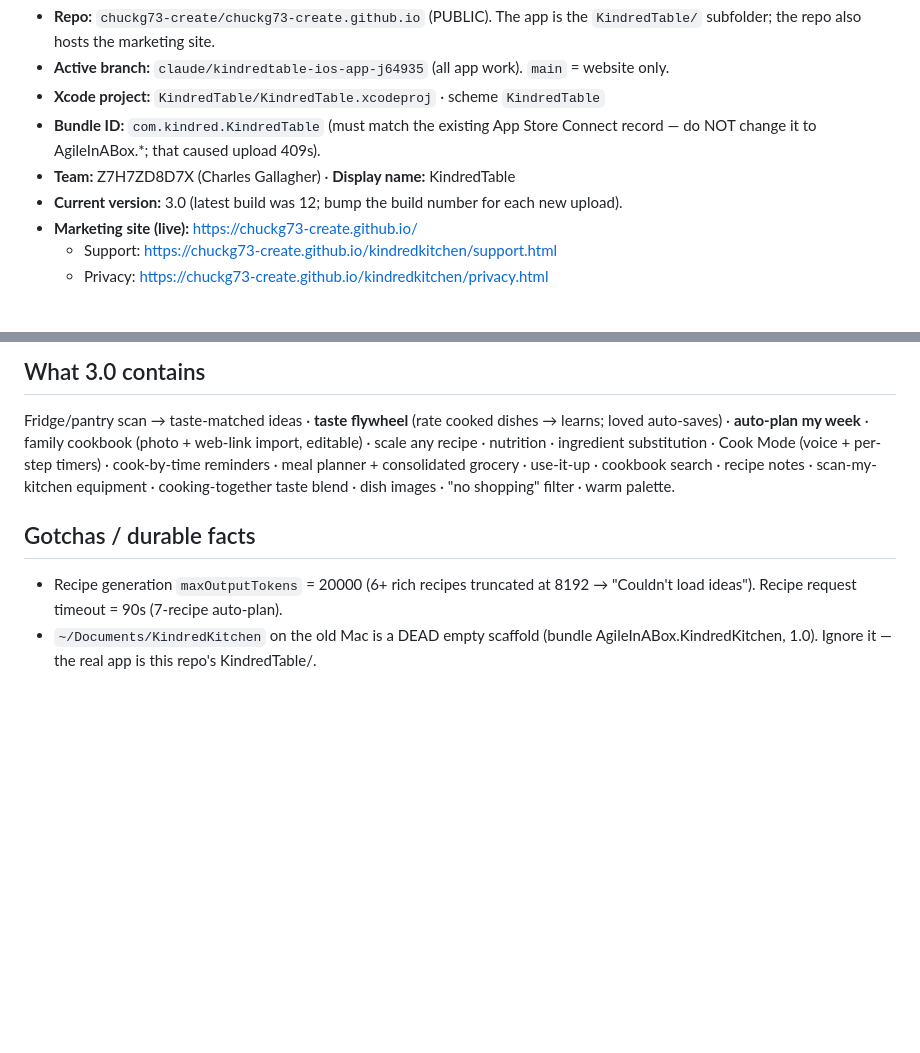
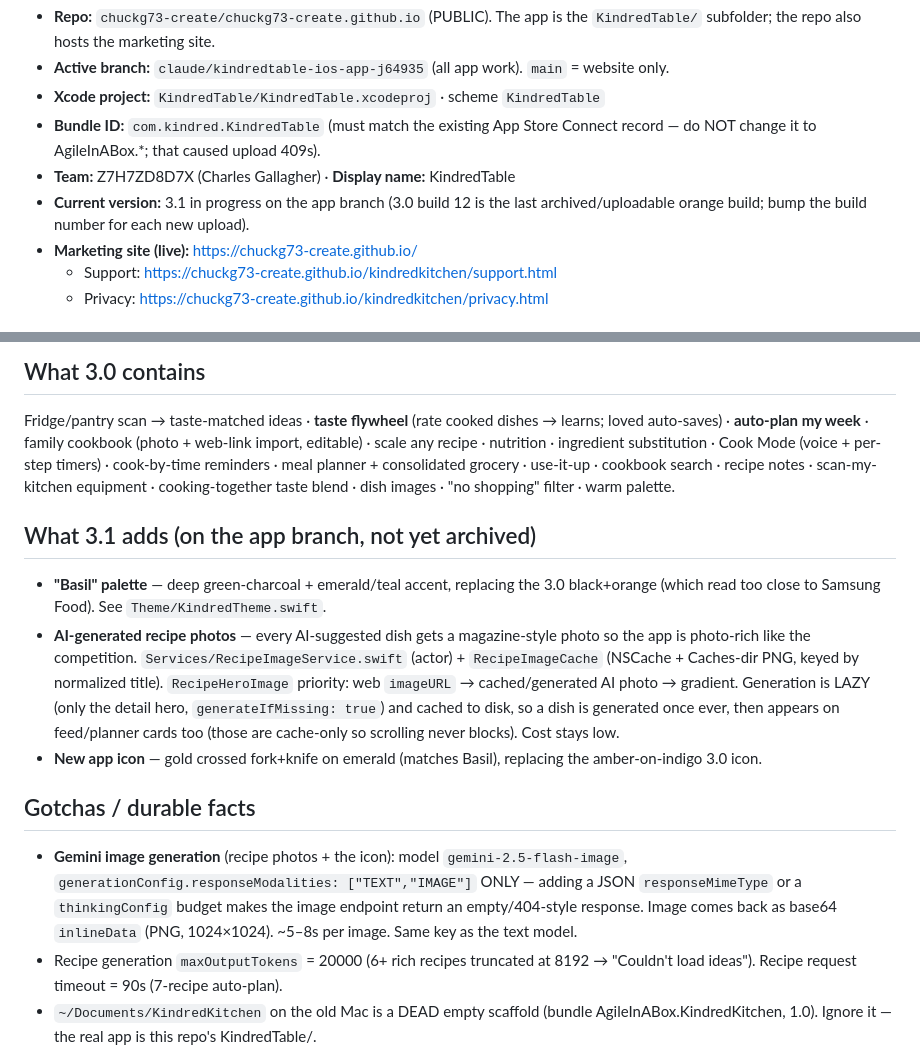
Before and after one commit to chuckg73-create/chuckg73-create.github.io, a Markdown page: KindredTable/HANDOFF.md, 2 parts joined by grey strips. GitHub-like rendering; blank space fills up the shorter version.

Commit message:
docs(handoff): 3.1 — Basil theme, AI recipe photos, new icon + image-model recipe
Co-Authored-By: Claude Opus 4.8 <noreply@anthropic.com>

```diff
--- a/KindredTable/HANDOFF.md
+++ b/KindredTable/HANDOFF.md
@@ -14,7 +14,8 @@ ingredients → taste-matched recipes. Part of the "Kindred" family.
 - **Bundle ID:** `com.kindred.KindredTable` (must match the existing App Store Connect
   record — do NOT change it to AgileInABox.*; that caused upload 409s).
 - **Team:** Z7H7ZD8D7X (Charles Gallagher) · **Display name:** KindredTable
-- **Current version:** 3.0 (latest build was 12; bump the build number for each new upload).
+- **Current version:** 3.1 in progress on the app branch (3.0 build 12 is the last
+  archived/uploadable orange build; bump the build number for each new upload).
 - **Marketing site (live):** https://chuckg73-create.github.io/
   - Support:  https://chuckg73-create.github.io/kindredkitchen/support.html
   - Privacy:  https://chuckg73-create.github.io/kindredkitchen/privacy.html
@@ -53,7 +54,25 @@ import, editable) · scale any recipe · nutrition · ingredient substitution ·
 grocery · use-it-up · cookbook search · recipe notes · scan-my-kitchen equipment ·
 cooking-together taste blend · dish images · "no shopping" filter · warm palette.
 
+## What 3.1 adds (on the app branch, not yet archived)
+- **"Basil" palette** — deep green-charcoal + emerald/teal accent, replacing the
+  3.0 black+orange (which read too close to Samsung Food). See `Theme/KindredTheme.swift`.
+- **AI-generated recipe photos** — every AI-suggested dish gets a magazine-style
+  photo so the app is photo-rich like the competition. `Services/RecipeImageService.swift`
+  (actor) + `RecipeImageCache` (NSCache + Caches-dir PNG, keyed by normalized title).
+  `RecipeHeroImage` priority: web `imageURL` → cached/generated AI photo → gradient.
+  Generation is LAZY (only the detail hero, `generateIfMissing: true`) and cached to
+  disk, so a dish is generated once ever, then appears on feed/planner cards too
+  (those are cache-only so scrolling never blocks). Cost stays low.
+- **New app icon** — gold crossed fork+knife on emerald (matches Basil), replacing
+  the amber-on-indigo 3.0 icon.
+
 ## Gotchas / durable facts
+- **Gemini image generation** (recipe photos + the icon): model
+  `gemini-2.5-flash-image`, `generationConfig.responseModalities: ["TEXT","IMAGE"]`
+  ONLY — adding a JSON `responseMimeType` or a `thinkingConfig` budget makes the
+  image endpoint return an empty/404-style response. Image comes back as base64
+  `inlineData` (PNG, 1024×1024). ~5–8s per image. Same key as the text model.
 - Recipe generation `maxOutputTokens` = 20000 (6+ rich recipes truncated at 8192 →
   "Couldn't load ideas"). Recipe request timeout = 90s (7-recipe auto-plan).
 - `~/Documents/KindredKitchen` on the old Mac is a DEAD empty scaffold (bundle
```
